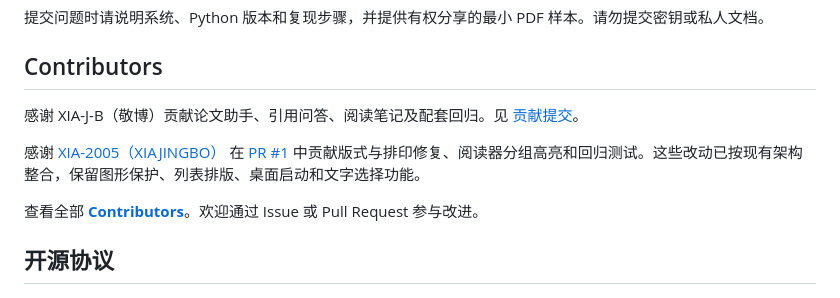
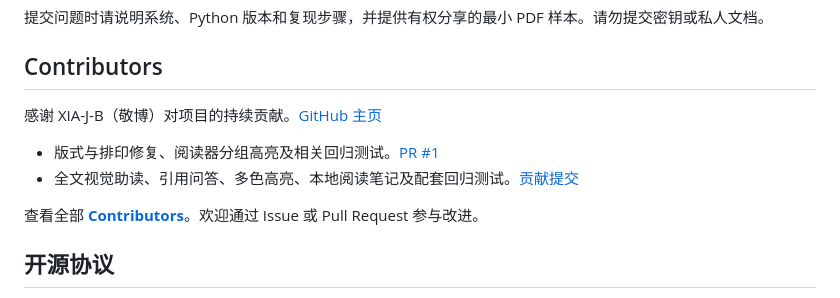
Before and after one commit to Lei-Ao/ParallelTranslation, a Markdown page: README.md, the part around the change. Rendered like a GitHub page.

```diff
--- a/README.md
+++ b/README.md
@@ -221,9 +221,10 @@ docs/                   实现与回归说明
 
 ## Contributors
 
-感谢 XIA-J-B（敬博）贡献论文助手、引用问答、阅读笔记及配套回归。见 [贡献提交](https://github.com/XIA-J-B/ParallelTranslation/commit/06fee037477753498d8e6a4dd5387f6c277da1f0)。
+感谢 XIA-J-B（敬博）对项目的持续贡献。[GitHub 主页](https://github.com/XIA-J-B)
 
-感谢 [XIA-2005（XIAJINGBO）](https://github.com/XIA-2005) 在 [PR #1](https://github.com/Lei-Ao/ParallelTranslation/pull/1) 中贡献版式与排印修复、阅读器分组高亮和回归测试。这些改动已按现有架构整合，保留图形保护、列表排版、桌面启动和文字选择功能。
+- 版式与排印修复、阅读器分组高亮及相关回归测试。[PR #1](https://github.com/Lei-Ao/ParallelTranslation/pull/1)
+- 全文视觉助读、引用问答、多色高亮、本地阅读笔记及配套回归测试。[贡献提交](https://github.com/XIA-J-B/ParallelTranslation/commit/06fee037477753498d8e6a4dd5387f6c277da1f0)
 
 查看全部 [**Contributors**](https://github.com/Lei-Ao/ParallelTranslation/graphs/contributors)。欢迎通过 Issue 或 Pull Request 参与改进。
 
```
Also changed, not shown: README.en.md (+3 -2 lines).
